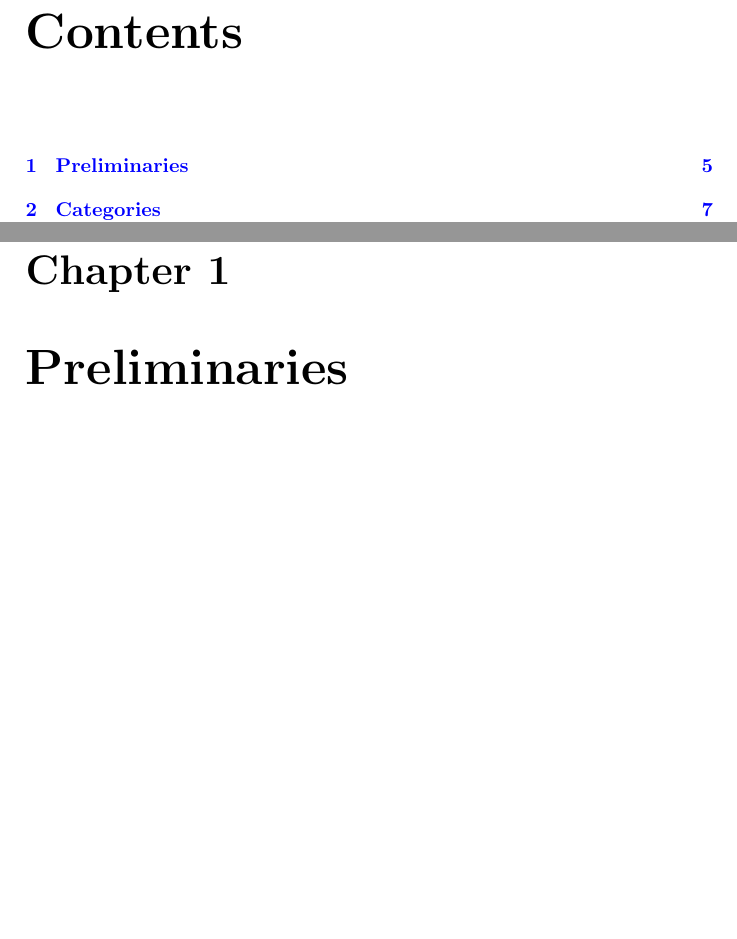
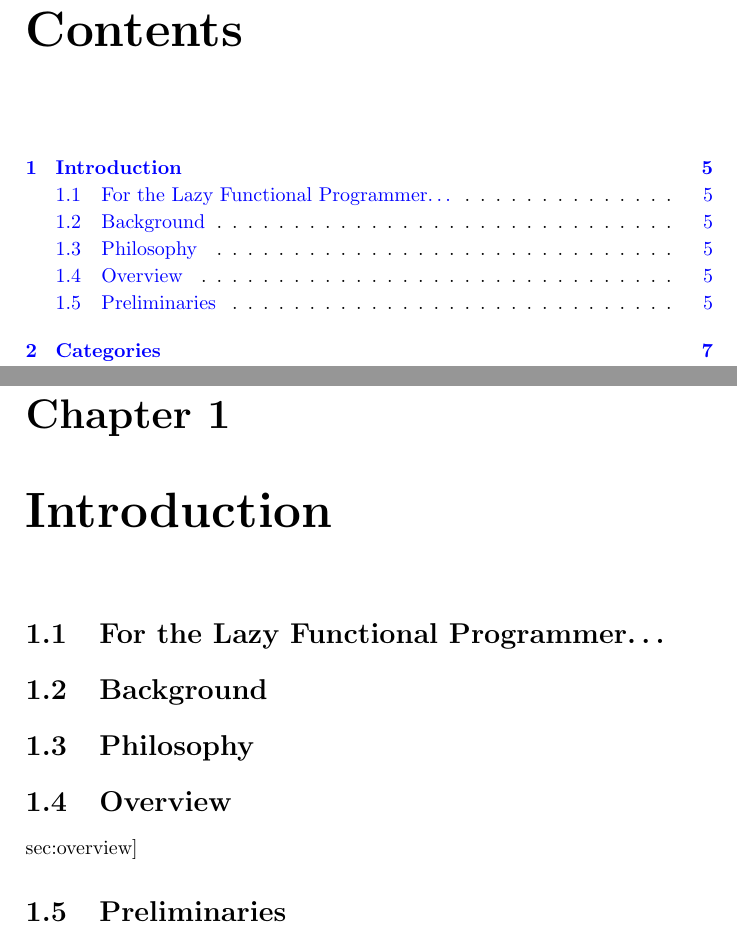
Before and after one commit to txa/cftwfp, a LaTeX thesis (CftLFP.tex, which reads chapters/introduction.tex): two parts of pages 5 and 7 of 71, joined at a grey line, cut so that both start at the same text, the shorter picture padded with empty space. Compiled offline with pdfLaTeX.

Commit message:
Renamed prelim to intro, created sections

```diff
--- a/chapters/preliminaries.tex
+++ b/chapters/introduction.tex
@@ -1,6 +1,20 @@
-\chapter{Preliminaries}
-\label{chap:prelim}
+\chapter{Introduction}
+\label{chap:intro}
 
+\section{For the Lazy Functional Programmer\ldots}
+\label{sec:title}
+
+\section{Background}
+\label{sec:background}
+
+\section{Philosophy}
+\label{sec:philosophy}
+
+\section{Overview}
+\label[sec:overview]
+
+\section{Preliminaries}
+\label{sec:prelim}
 We will use naive type theory as a metalanguage, this is not very different from a disciplined use of set theory. It is not necessary to have any knowledge about the formalism of type theory in as much as it is not necessary to know the axioms of set theory when using set theory naively.
 
 However, a few notes are in place. We write $a : A$ to mean that $a$ is an element of the type $A$ unlike $a \in A$ in set theory this is a judgement not a proposition, i.e. it is a static property.
```
Also changed, not shown: CftLFP.tex (+1 -1 lines).
